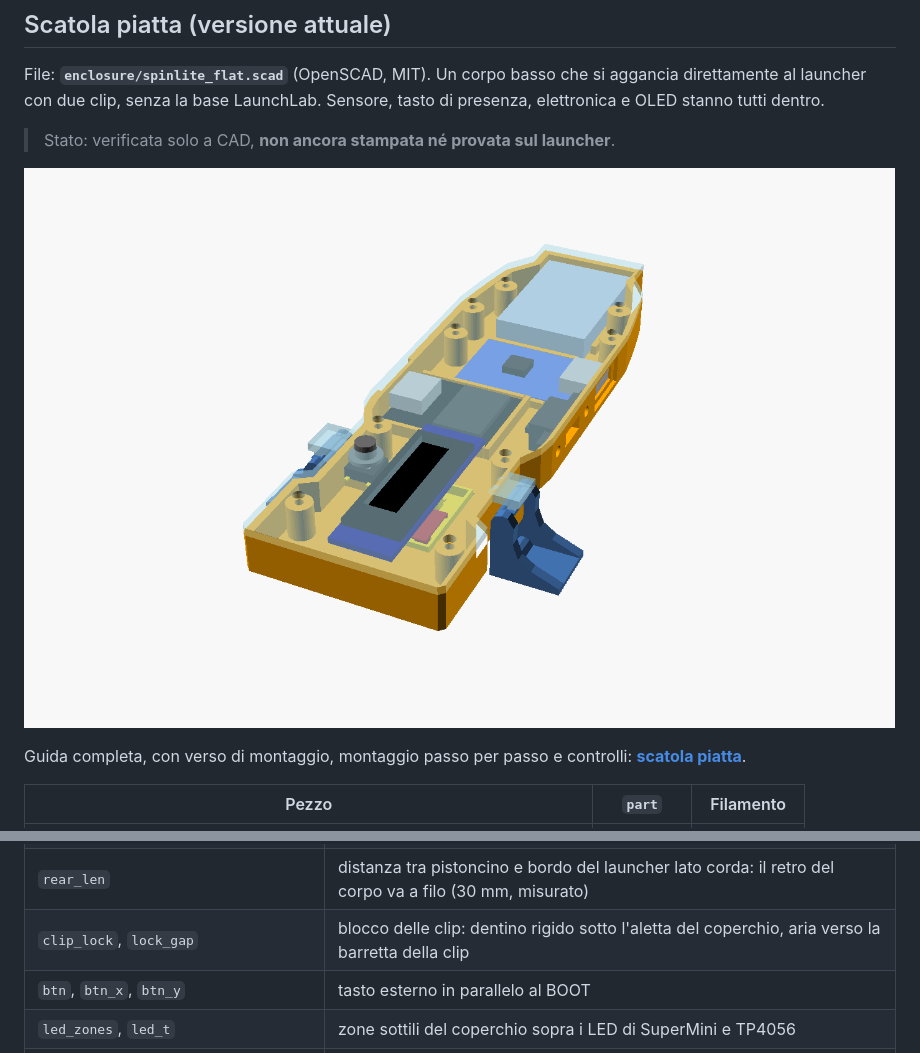
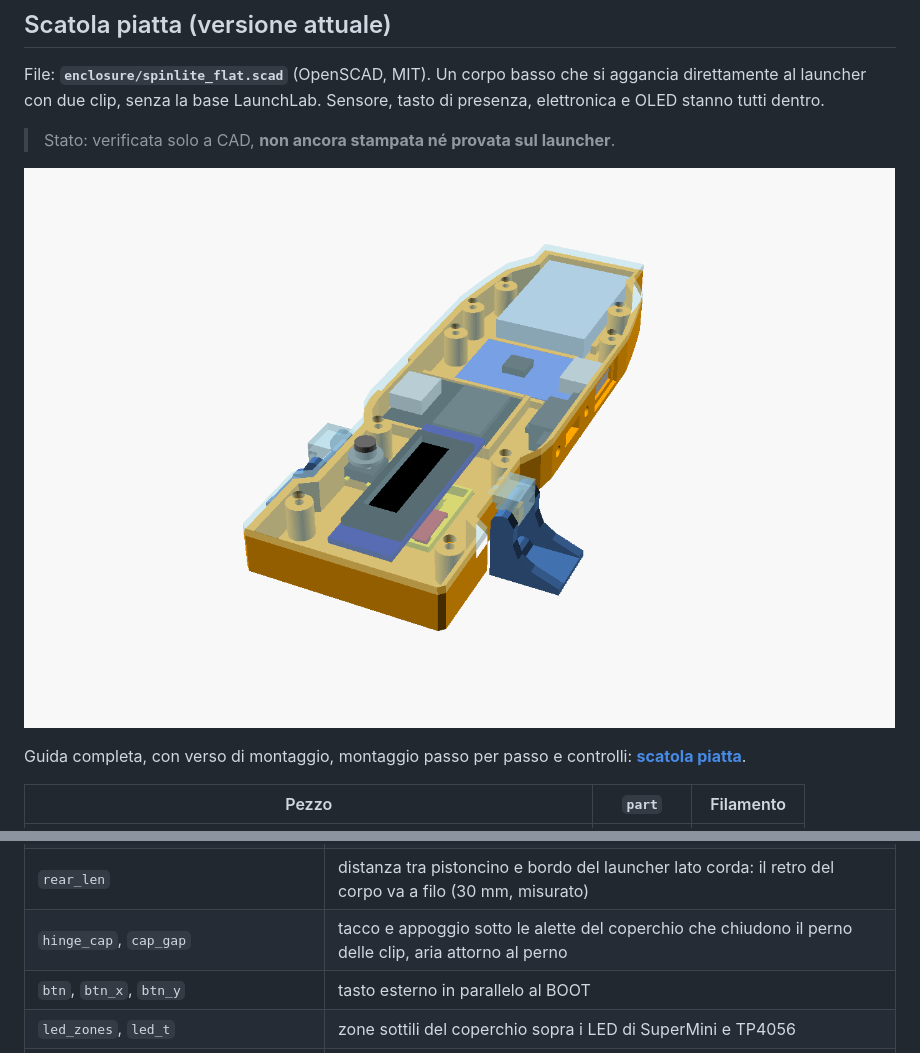
Before and after one commit to mirkio90/spinlite, a Markdown page: hardware/README.md, 2 parts joined by grey strips. GitHub-like rendering; pictures changed too: hardware/img/piatta_assieme.png.

Commit message:
Documentazione: perno delle clip chiuso dal coperchio
Co-Authored-By: Claude Opus 5.5 <noreply@anthropic.com>

```diff
--- a/hardware/README.md
+++ b/hardware/README.md
@@ -31,7 +31,7 @@ Ingombro: circa 119 × 38 mm senza le clip, alta circa 10 mm sopra il launcher,
 | `oled` | `true` (default): finestra nel coperchio e cornice per il modulo. Non cambia l'altezza |
 | `oled_pcb`, `oled_glass`, `oled_win`, `oled_win_dy` | misure del tuo OLED e posizione dell'area visibile |
 | `rear_len` | distanza tra pistoncino e bordo del launcher lato corda: il retro del corpo va a filo (30 mm, misurato) |
-| `clip_lock`, `lock_gap` | blocco delle clip: dentino rigido sotto l'aletta del coperchio, aria verso la barretta della clip |
+| `hinge_cap`, `cap_gap` | tacco e appoggio sotto le alette del coperchio che chiudono il perno delle clip, aria attorno al perno |
 | `btn`, `btn_x`, `btn_y` | tasto esterno in parallelo al BOOT |
 | `led_zones`, `led_t` | zone sottili del coperchio sopra i LED di SuperMini e TP4056 |
 | `tray_gap` | gioco per lato tra vassoio e apertura nel corpo |
```
Also changed, not shown: CLAUDE.md (+1 -1 lines), docs/scatola-piatta.md (+10 -15 lines).
